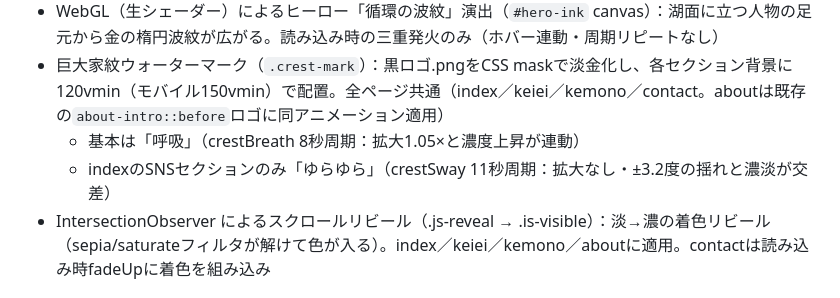
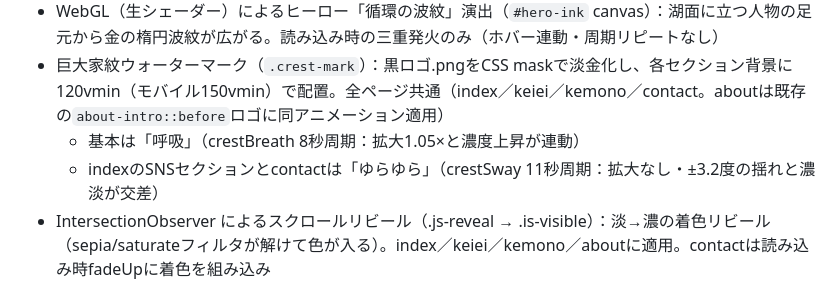
Before and after one commit to gurukaeru/kuryudo, a Markdown page: CLAUDE.md, the part around the change. GitHub-like rendering.

Commit message:
Note contact page crest sway in CLAUDE.md
Co-Authored-By: Claude Fable 5 <noreply@anthropic.com>

```diff
--- a/CLAUDE.md
+++ b/CLAUDE.md
@@ -25,7 +25,7 @@ kuryudo/
 - WebGL（生シェーダー）によるヒーロー「循環の波紋」演出（`#hero-ink` canvas）：湖面に立つ人物の足元から金の楕円波紋が広がる。読み込み時の三重発火のみ（ホバー連動・周期リピートなし）
 - 巨大家紋ウォーターマーク（`.crest-mark`）：黒ロゴ.pngをCSS maskで淡金化し、各セクション背景に120vmin（モバイル150vmin）で配置。全ページ共通（index／keiei／kemono／contact。aboutは既存の`about-intro::before`ロゴに同アニメーション適用）
   - 基本は「呼吸」（crestBreath 8秒周期：拡大1.05×と濃度上昇が連動）
-  - indexのSNSセクションのみ「ゆらゆら」（crestSway 11秒周期：拡大なし・±3.2度の揺れと濃淡が交差）
+  - indexのSNSセクションとcontactは「ゆらゆら」（crestSway 11秒周期：拡大なし・±3.2度の揺れと濃淡が交差）
 - IntersectionObserver によるスクロールリビール（.js-reveal → .is-visible）：淡→濃の着色リビール（sepia/saturateフィルタが解けて色が入る）。index／keiei／kemono／aboutに適用。contactは読み込み時fadeUpに着色を組み込み
 
 ## デザイン規律（必ず守ること）
```
